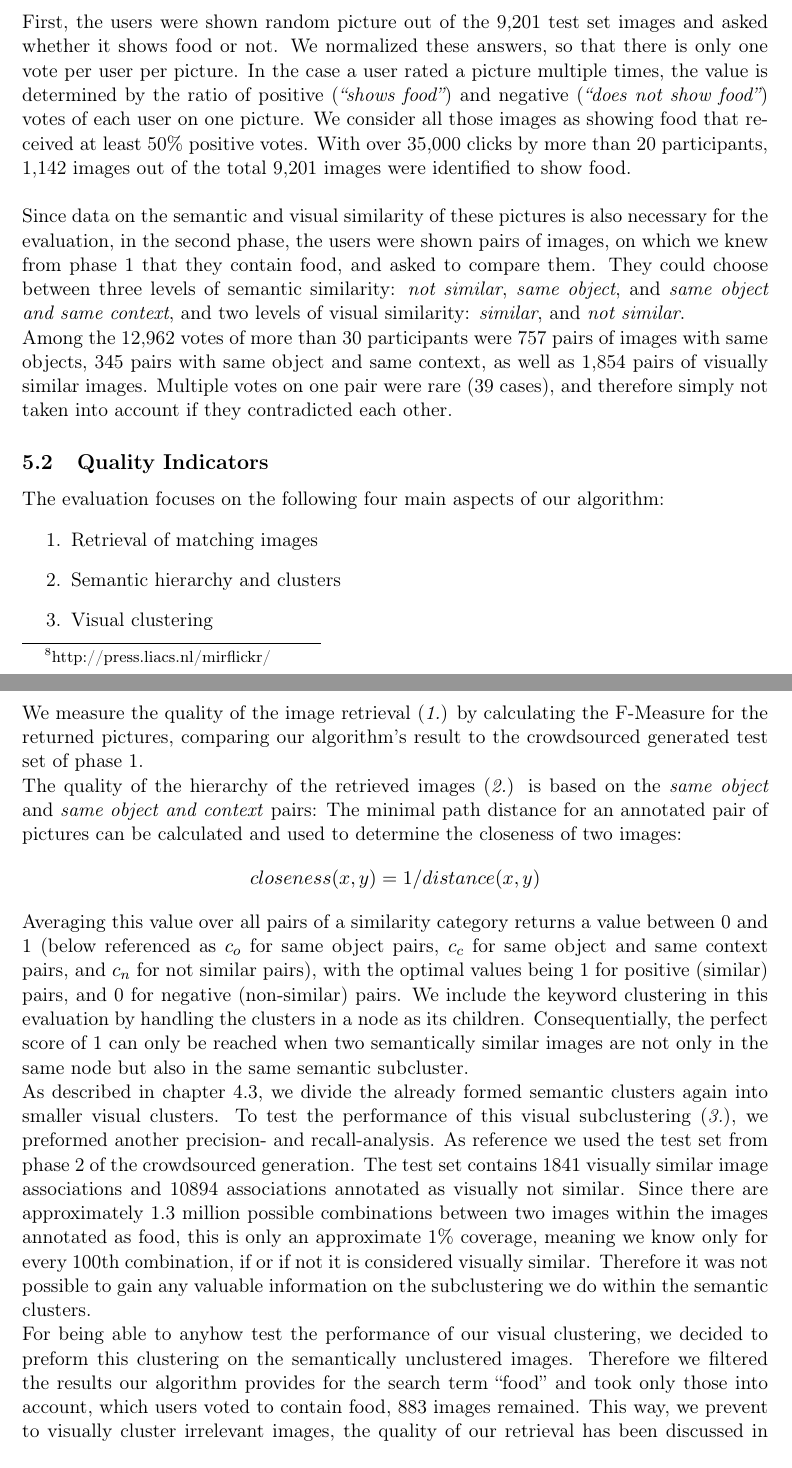
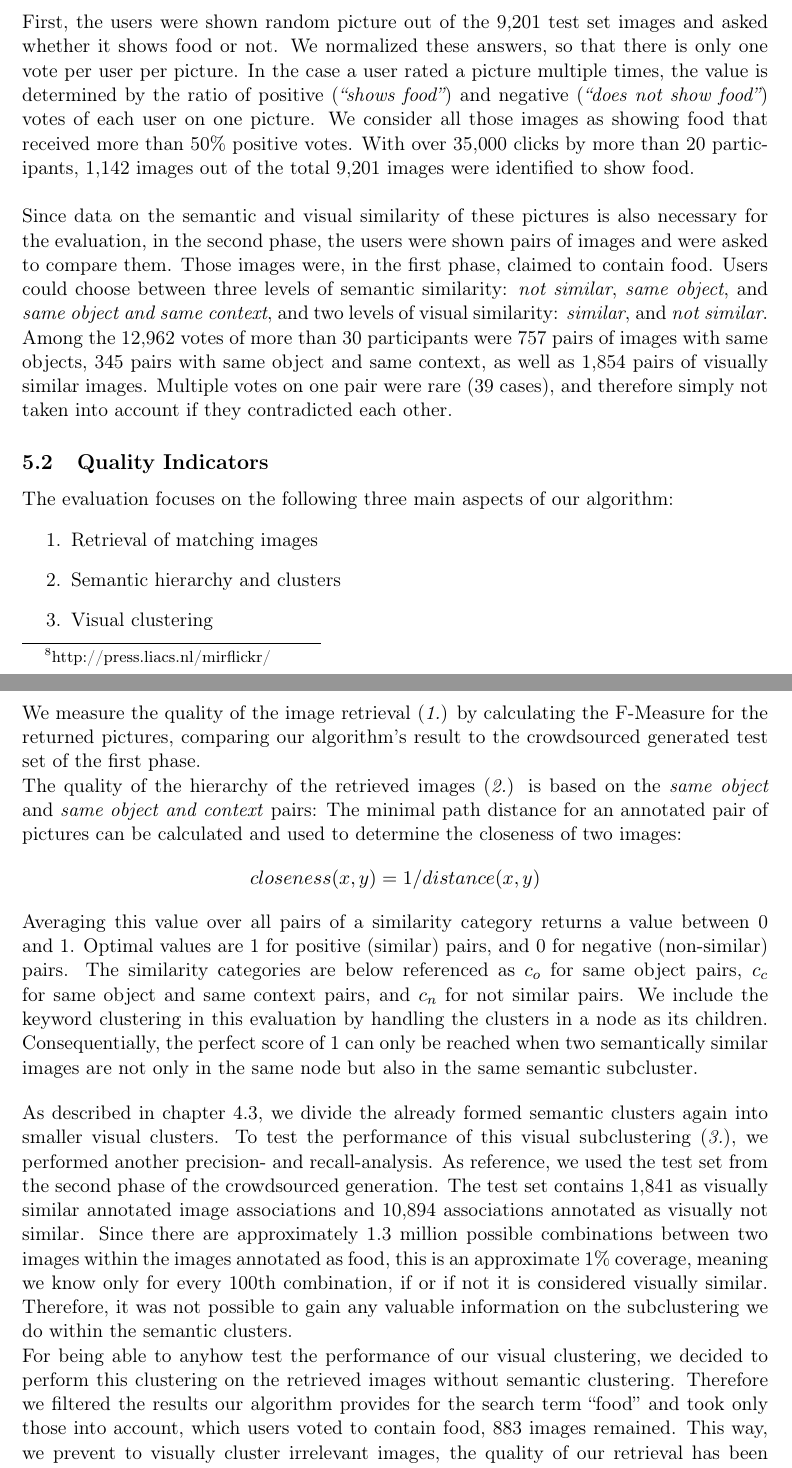
Before and after one commit to nicolas-fricke/semmul2013-group1, a LaTeX document (paper/semmul_group1.tex, which reads paper/chapters/chapter_5.tex): two parts of pages 18 and 19 of 29, joined at a grey line, cut so that both start at the same text. Compiled offline with pdfLaTeX.

Commit message:
Paper: revise chapter 5

```diff
--- a/paper/chapters/chapter_5.tex
+++ b/paper/chapters/chapter_5.tex
@@ -9,32 +9,34 @@ We evaluated our tool on a set of 9,201 images, which are a subset of the 1 mill
 No gold standard is available to tell us which pictures show food and how similar the images are. The creation of such standards and training data is exactly the task we want to facilitate with this work.\\
 To test the quality of our algorithm, we wrote a tool allowing us a crowdsourced generation of the needed reference data by the general public. This was achieved in two phases:\\
 
-First, the users were shown random picture out of the 9,201 test set images and asked whether it shows food or not. We normalized these answers, so that there is only one vote per user per picture. In the case a user rated a picture multiple times, the value is determined by the ratio of positive (\emph{``shows food''}) and negative (\emph{``does not show food''}) votes of each user on one picture. We consider all those images as showing food that received at least 50\% positive votes. With over 35,000 clicks by more than 20 participants, 1,142 images out of the total 9,201 images were identified to show food. \\
+First, the users were shown random picture out of the 9,201 test set images and asked whether it shows food or not. We normalized these answers, so that there is only one vote per user per picture. In the case a user rated a picture multiple times, the value is determined by the ratio of positive (\emph{``shows food''}) and negative (\emph{``does not show food''}) votes of each user on one picture. We consider all those images as showing food that received more than 50\% positive votes. With over 35,000 clicks by more than 20 participants, 1,142 images out of the total 9,201 images were identified to show food. \\
 
-Since data on the semantic and visual similarity of these pictures is also necessary for the evaluation, in the second phase, the users were shown pairs of images, on which we knew from phase 1 that they contain food, and asked to compare them. They could choose between three levels of semantic similarity: \emph{not similar}, \emph{same object}, and \emph{same object and same context}, and two levels of visual similarity: \emph{similar}, and \emph{not similar}.\\
+Since data on the semantic and visual similarity of these pictures is also necessary for the evaluation, in the second phase, the users were shown pairs of images and were asked to compare them. Those images were, in the first phase, claimed to contain food. Users could choose between three levels of semantic similarity: \emph{not similar}, \emph{same object}, and \emph{same object and same context}, and two levels of visual similarity: \emph{similar}, and \emph{not similar}.\\
 Among the 12,962 votes of more than 30 participants were 757 pairs of images with same objects, 345 pairs with same object and same context, as well as 1,854 pairs of visually similar images. Multiple votes on one pair were rare (39 cases), and therefore simply not taken into account if they contradicted each other.
 
 \subsection{Quality Indicators}
-The evaluation focuses on the following four main aspects of our algorithm:
+The evaluation focuses on the following three main aspects of our algorithm:
 \begin{enumerate}
 \item Retrieval of matching images
 \item Semantic hierarchy and clusters
 \item Visual clustering
 \end{enumerate}
 
-We measure the quality of the image retrieval (\emph{1.}) by calculating the F-Measure for the returned pictures, comparing our algorithm's result to the crowdsourced generated test set of phase 1.
+We measure the quality of the image retrieval (\emph{1.}) by calculating the F-Measure for the returned pictures, comparing our algorithm's result to the crowdsourced generated test set of the first phase.
 
-The quality of the hierarchy of the retrieved images (\emph{2.}) is based on the \emph{same object} and \emph{same object and context} pairs: The  minimal path distance for an annotated pair of pictures can be calculated and used to determine the closeness of two images: \[closeness(x,y) = 1/distance(x,y)\] Averaging this value over all pairs of a similarity category returns a value between 0 and 1 (below referenced as $c_o$ for same object pairs, $c_c$ for same object and same context pairs, and $c_n$ for not similar pairs), with the optimal values being 1 for positive (similar) pairs, and 0 for negative (non-similar) pairs.
+The quality of the hierarchy of the retrieved images (\emph{2.}) is based on the \emph{same object} and \emph{same object and context} pairs: The  minimal path distance for an annotated pair of pictures can be calculated and used to determine the closeness of two images: \[closeness(x,y) = 1/distance(x,y)\]
+Averaging this value over all pairs of a similarity category returns a value between 0 and 1. Optimal values are 1 for positive (similar) pairs, and 0 for negative (non-similar) pairs. The similarity categories are below referenced as $c_o$ for same object pairs, $c_c$ for same object and same context pairs, and $c_n$ for not similar pairs.
 We include the keyword clustering in this evaluation by handling the clusters in a node as its children. Consequentially, the perfect score of 1 can only be reached when two semantically similar images are not only in the same node but also in the same semantic subcluster.
 
+\bigskip
 As described in chapter \ref{sec_visualclustering}, we divide the already formed semantic clusters again into smaller visual clusters.
-To test the performance of this visual subclustering (\emph{3.}), we preformed another precision- and recall-analysis.
-As reference we used the test set from phase 2 of the crowdsourced generation.
-The test set contains 1841 visually similar image associations and 10894 associations annotated as visually not similar.
-Since there are approximately 1.3 million possible combinations between two images within the images annotated as food, this is only an approximate 1\% coverage, meaning we know only for every 100th combination, if or if not it is considered visually similar.
-Therefore it was not possible to gain any valuable information on the subclustering we do within the semantic clusters.
+To test the performance of this visual subclustering (\emph{3.}), we performed another precision- and recall-analysis.
+As reference, we used the test set from the second phase of the crowdsourced generation.
+The test set contains 1,841 as visually similar annotated image associations and 10,894 associations annotated as visually not similar.
+Since there are approximately 1.3 million possible combinations between two images within the images annotated as food, this is an approximate 1\% coverage, meaning we know only for every 100th combination, if or if not it is considered visually similar.
+Therefore, it was not possible to gain any valuable information on the subclustering we do within the semantic clusters.
 
-For being able to anyhow test the performance of our visual clustering, we decided to preform this clustering on the semantically unclustered images.
+For being able to anyhow test the performance of our visual clustering, we decided to perform this clustering on the retrieved images without semantic clustering.
 Therefore we filtered the results our algorithm provides for the search term ``food'' and took only those into account, which users voted to contain food, 883 images remained.
 This way, we prevent to visually cluster irrelevant images, the quality of our retrieval has been discussed in chapter \ref{tab_retrievalevaluation}.
 Since our clustering algorithm for visual features uses k-means which is based on a random distribution, we preformed multiple measurements to reduce the error.
```
